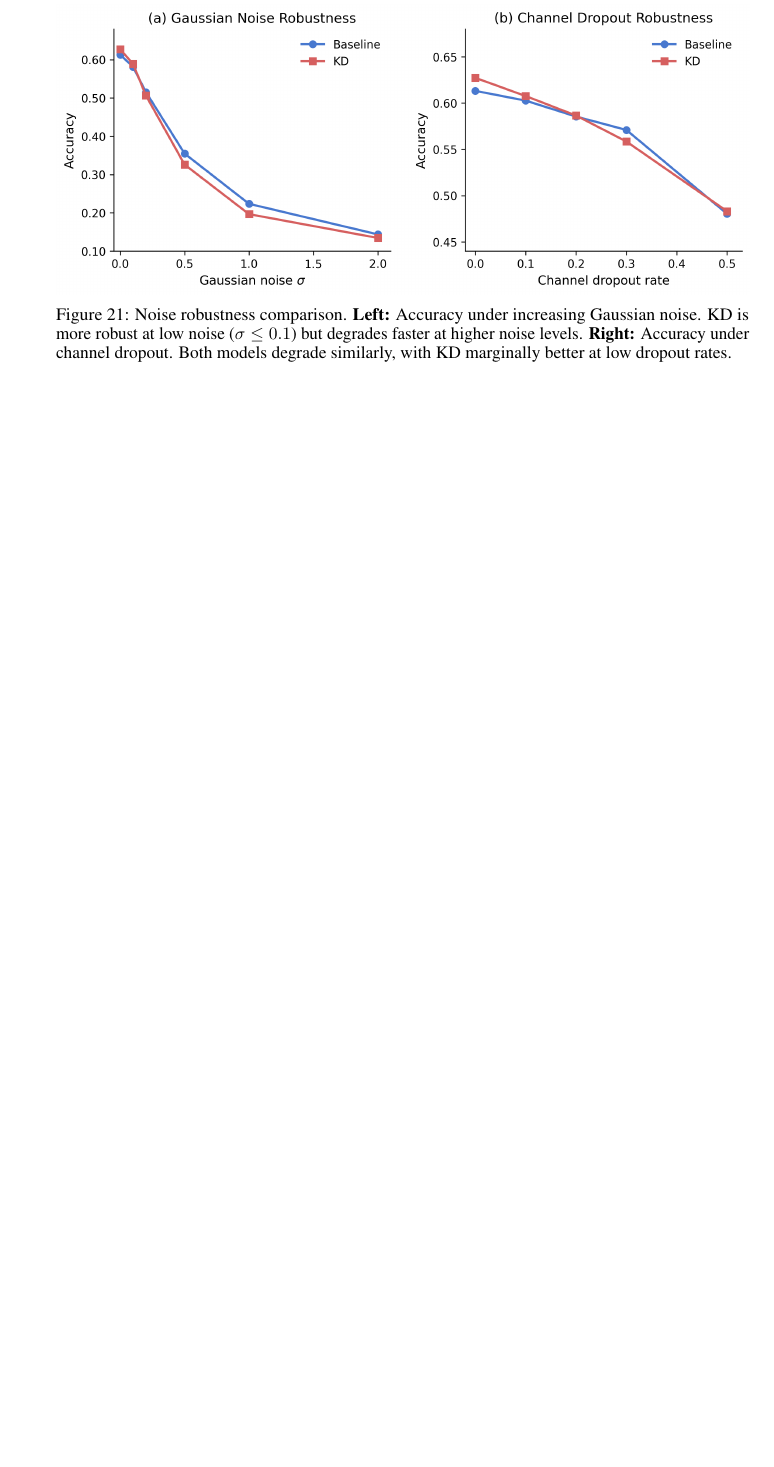
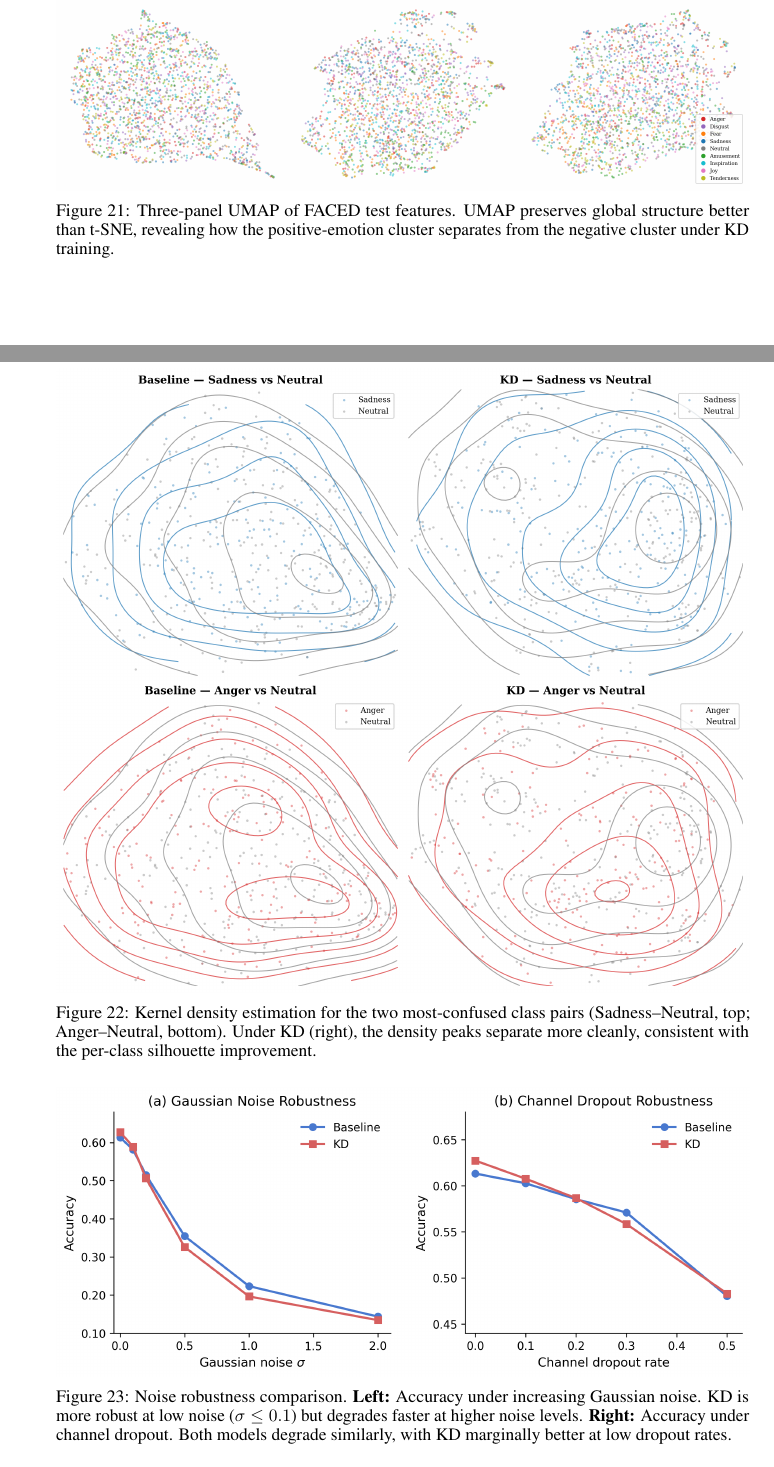
Before and after one commit to yradwan147/EEG_Emotion, a LaTeX paper (main.tex, which reads sec/4_experiments.tex): part of page 21 of 43 before the commit and two parts of pages 20 and 21 of 44 after it, the two joined at a grey line, cut at the place of the change, the shorter picture padded with empty space. Compiled offline with pdfLaTeX.

Commit message:
Fix cluster figures with correct B.Acc, add UMAP + density plots
Regenerated cluster visualizations on GPU with correct model loading:
- t-SNE 3-panel: baseline 0.613, KD 0.627, adapter64 0.623
- UMAP 3-panel: added back with correct values
- Centroid heatmap: KD inter-class dist 0.10 vs baseline 0.06 (+67%)
- Convex hull: correct B.Acc labels
- Density plot: KDE for Sadness-Neutral and Anger-Neutral separation

Clean LaTeX build, zero errors.

Co-Authored-By: Claude Opus 4.6 (1M context) <noreply@anthropic.com>

```diff
--- a/sec/4_experiments.tex
+++ b/sec/4_experiments.tex
@@ -464,4 +464,14 @@ A structured emotion manifold should enable faster calibration for new subjects.
     \label{fig:cluster_centroids_heatmap}
 \end{figure}
 
-\cref{fig:cluster_tsne_3panel} provides extended visualizations comparing baseline, KD, and adapter64 feature spaces. The progressive improvement in cluster separation is visually striking: baseline features show substantial class overlap (particularly among negative emotions), while KD and adapter64 create more discrete, well-separated clusters. Convex hull analysis (\cref{fig:cluster_convex_hull}) quantifies the reduced overlap, and the centroid distance heatmap (\cref{fig:cluster_centroids_heatmap}) confirms that KD increases inter-class separation uniformly across emotion pairs.
+\begin{figure}[!t]
+    \centering
+    \includegraphics[width=\linewidth]{figs/fig_cluster_umap_3panel.png}
+    \caption{Three-panel UMAP of FACED test features. UMAP preserves global structure better than t-SNE, revealing how the positive-emotion cluster separates from the negative cluster under KD training.}
+    \label{fig:cluster_umap_3panel}
+\end{figure}
+
+\begin{figure}[!t]
+    \centering
+    \includegraphics[width=\linewidth]{figs/fig_cluster_density.png}
+    \caption{Kernel density estimation for the two most-confused class pairs (Sadness--Neutral, top; Anger--Neutral, bottom). Under KD (right), the density peaks separate more cleanly, consistent with the per-class silhouette improvement.}
```
Also changed, not shown: figs/fig_cluster_centroids_heatmap.pdf (added), figs/fig_cluster_convex_hull.pdf (added), figs/fig_cluster_density.png (added), figs/fig_cluster_tsne_3panel.pdf (added), figs/fig_cluster_umap_3panel.pdf (added), figs/fig_cluster_umap_3panel.png (added), sec/4_experiments.tex (4 more changed lines).
